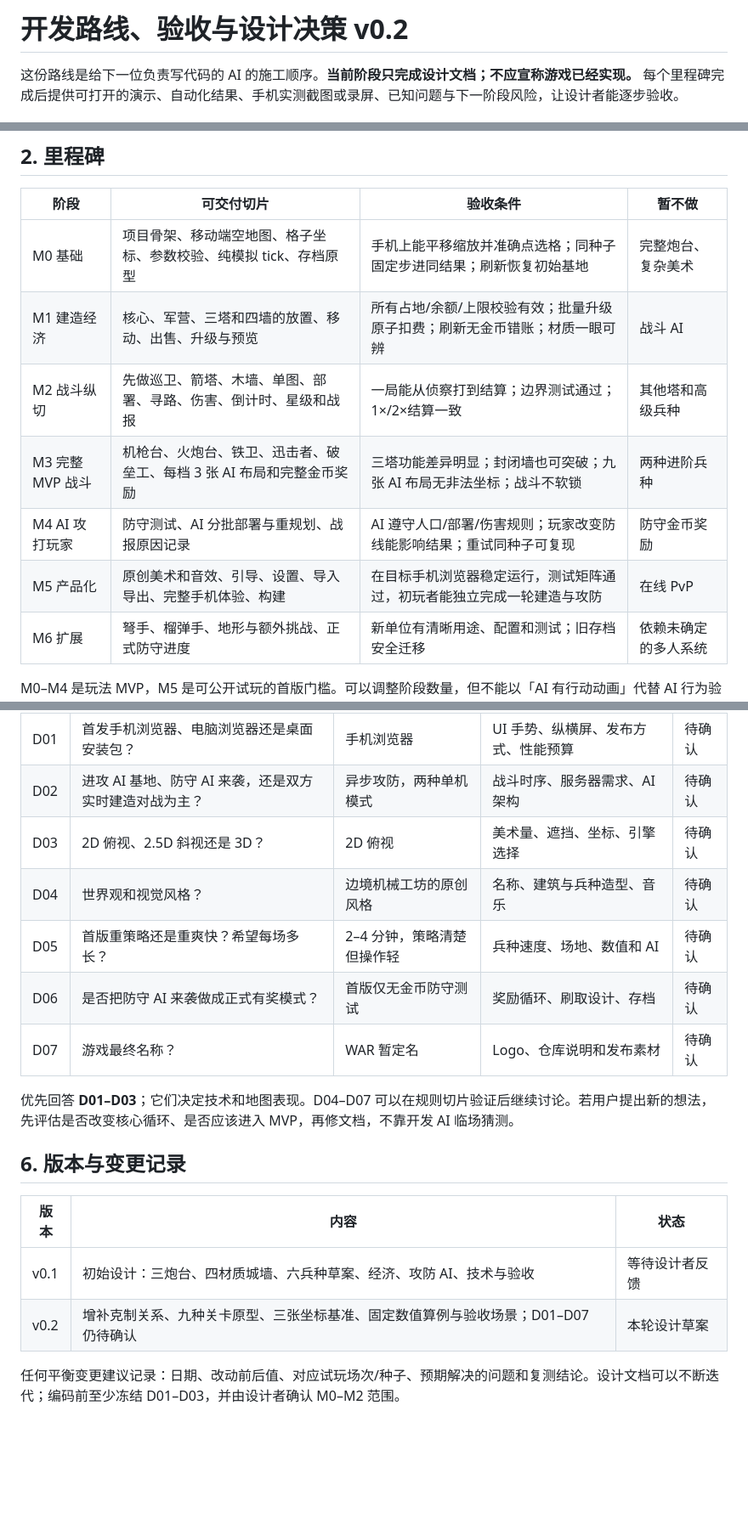
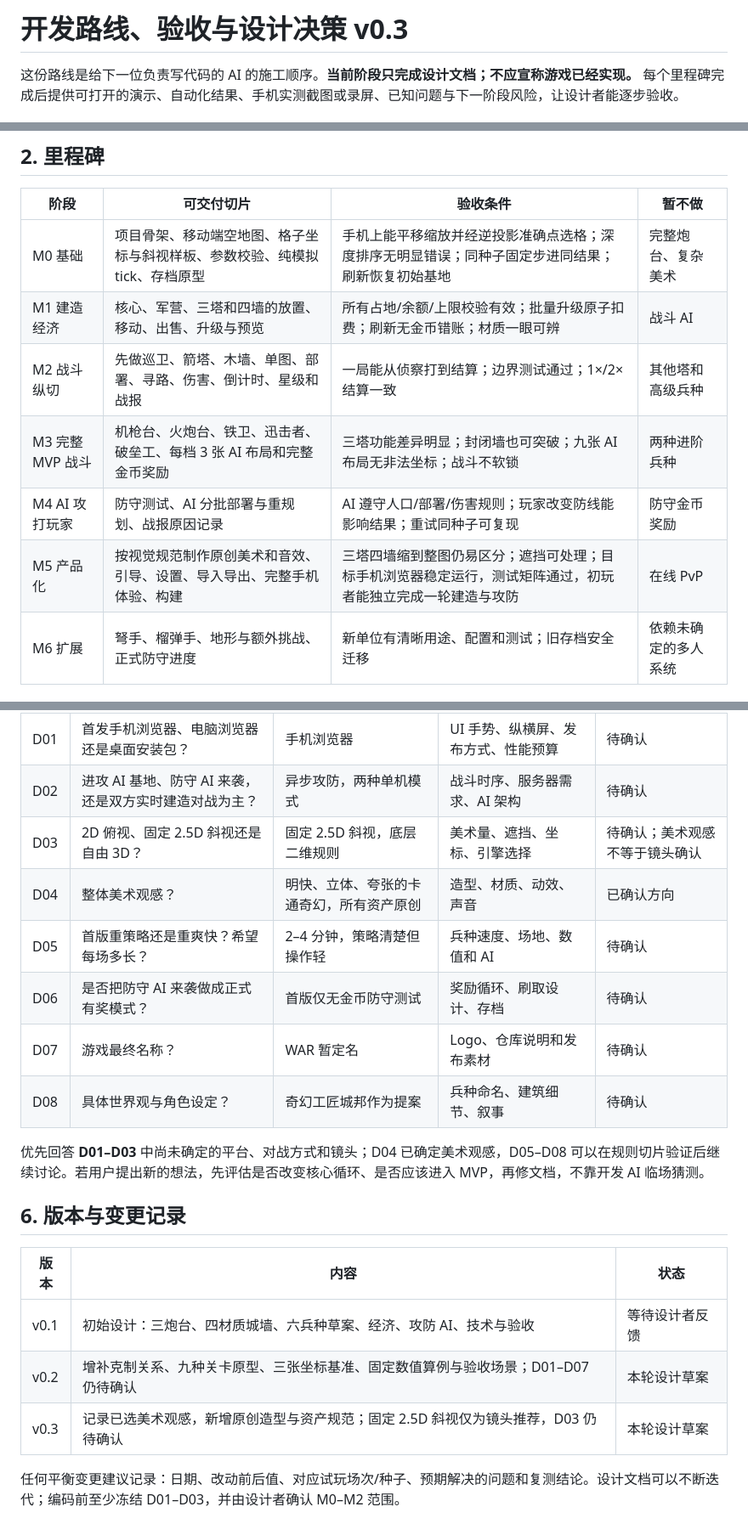
Before and after one commit to 5849mog/war, a Markdown page: docs/DELIVERY_PLAN.md, 3 parts joined by grey strips. Shown at 85% size. Drawn GitHub-style; blank space fills up the shorter version.

Commit message:
docs: set original cartoon-fantasy art direction v0.3

```diff
--- a/docs/DELIVERY_PLAN.md
+++ b/docs/DELIVERY_PLAN.md
@@ -1,4 +1,4 @@
-# 开发路线、验收与设计决策 v0.2
+# 开发路线、验收与设计决策 v0.3
 
 这份路线是给下一位负责写代码的 AI 的施工顺序。**当前阶段只完成设计文档；不应宣称游戏已经实现。** 每个里程碑完成后提供可打开的演示、自动化结果、手机实测截图或录屏、已知问题与下一阶段风险，让设计者能逐步验收。
 
@@ -14,12 +14,12 @@
 
 | 阶段 | 可交付切片 | 验收条件 | 暂不做 |
 | --- | --- | --- | --- |
-| M0 基础 | 项目骨架、移动端空地图、格子坐标、参数校验、纯模拟 tick、存档原型 | 手机上能平移缩放并准确点选格；同种子固定步进同结果；刷新恢复初始基地 | 完整炮台、复杂美术 |
+| M0 基础 | 项目骨架、移动端空地图、格子坐标与斜视样板、参数校验、纯模拟 tick、存档原型 | 手机上能平移缩放并经逆投影准确点选格；深度排序无明显错误；同种子固定步进同结果；刷新恢复初始基地 | 完整炮台、复杂美术 |
 | M1 建造经济 | 核心、军营、三塔和四墙的放置、移动、出售、升级与预览 | 所有占地/余额/上限校验有效；批量升级原子扣费；刷新无金币错账；材质一眼可辨 | 战斗 AI |
 | M2 战斗纵切 | 先做巡卫、箭塔、木墙、单图、部署、寻路、伤害、倒计时、星级和战报 | 一局能从侦察打到结算；边界测试通过；1×/2×结算一致 | 其他塔和高级兵种 |
 | M3 完整 MVP 战斗 | 机枪台、火炮台、铁卫、迅击者、破垒工、每档 3 张 AI 布局和完整金币奖励 | 三塔功能差异明显；封闭墙也可突破；九张 AI 布局无非法坐标；战斗不软锁 | 两种进阶兵种 |
 | M4 AI 攻打玩家 | 防守测试、AI 分批部署与重规划、战报原因记录 | AI 遵守人口/部署/伤害规则；玩家改变防线能影响结果；重试同种子可复现 | 防守金币奖励 |
-| M5 产品化 | 原创美术和音效、引导、设置、导入导出、完整手机体验、构建 | 在目标手机浏览器稳定运行，测试矩阵通过，初玩者能独立完成一轮建造与攻防 | 在线 PvP |
+| M5 产品化 | 按视觉规范制作原创美术和音效、引导、设置、导入导出、完整手机体验、构建 | 三塔四墙缩到整图仍易区分；遮挡可处理；目标手机浏览器稳定运行，测试矩阵通过，初玩者能独立完成一轮建造与攻防 | 在线 PvP |
 | M6 扩展 | 弩手、榴弹手、地形与额外挑战、正式防守进度 | 新单位有清晰用途、配置和测试；旧存档安全迁移 | 依赖未确定的多人系统 |
 
 M0–M4 是玩法 MVP，M5 是可公开试玩的首版门槛。可以调整阶段数量，但不能以「AI 有行动动画」代替 AI 行为验收，也不能以桌面调试正常代替手机验收。
@@ -66,13 +66,14 @@ M0–M4 是玩法 MVP，M5 是可公开试玩的首版门槛。可以调整阶
 | --- | --- | --- | --- | --- |
 | D01 | 首发手机浏览器、电脑浏览器还是桌面安装包？ | 手机浏览器 | UI 手势、纵横屏、发布方式、性能预算 | 待确认 |
 | D02 | 进攻 AI 基地、防守 AI 来袭，还是双方实时建造对战为主？ | 异步攻防，两种单机模式 | 战斗时序、服务器需求、AI 架构 | 待确认 |
-| D03 | 2D 俯视、2.5D 斜视还是 3D？ | 2D 俯视 | 美术量、遮挡、坐标、引擎选择 | 待确认 |
-| D04 | 世界观和视觉风格？ | 边境机械工坊的原创风格 | 名称、建筑与兵种造型、音乐 | 待确认 |
+| D03 | 2D 俯视、固定 2.5D 斜视还是自由 3D？ | 固定 2.5D 斜视，底层二维规则 | 美术量、遮挡、坐标、引擎选择 | 待确认；美术观感不等于镜头确认 |
+| D04 | 整体美术观感？ | 明快、立体、夸张的卡通奇幻，所有资产原创 | 造型、材质、动效、声音 | 已确认方向 |
 | D05 | 首版重策略还是重爽快？希望每场多长？ | 2–4 分钟，策略清楚但操作轻 | 兵种速度、场地、数值和 AI | 待确认 |
 | D06 | 是否把防守 AI 来袭做成正式有奖模式？ | 首版仅无金币防守测试 | 奖励循环、刷取设计、存档 | 待确认 |
 | D07 | 游戏最终名称？ | WAR 暂定名 | Logo、仓库说明和发布素材 | 待确认 |
+| D08 | 具体世界观与角色设定？ | 奇幻工匠城邦作为提案 | 兵种命名、建筑细节、叙事 | 待确认 |
 
-优先回答 **D01–D03**；它们决定技术和地图表现。D04–D07 可以在规则切片验证后继续讨论。若用户提出新的想法，先评估是否改变核心循环、是否应该进入 MVP，再修文档，不靠开发 AI 临场猜测。
+优先回答 **D01–D03** 中尚未确定的平台、对战方式和镜头；D04 已确定美术观感，D05–D08 可以在规则切片验证后继续讨论。若用户提出新的想法，先评估是否改变核心循环、是否应该进入 MVP，再修文档，不靠开发 AI 临场猜测。
 
 ## 6. 版本与变更记录
 
@@ -80,5 +81,6 @@ M0–M4 是玩法 MVP，M5 是可公开试玩的首版门槛。可以调整阶
 | --- | --- | --- |
 | v0.1 | 初始设计：三炮台、四材质城墙、六兵种草案、经济、攻防 AI、技术与验收 | 等待设计者反馈 |
 | v0.2 | 增补克制关系、九种关卡原型、三张坐标基准、固定数值算例与验收场景；D01–D07 仍待确认 | 本轮设计草案 |
+| v0.3 | 记录已选美术观感，新增原创造型与资产规范；固定 2.5D 斜视仅为镜头推荐，D03 仍待确认 | 本轮设计草案 |
 
 任何平衡变更建议记录：日期、改动前后值、对应试玩场次/种子、预期解决的问题和复测结论。设计文档可以不断迭代；编码前至少冻结 D01–D03，并由设计者确认 M0–M2 范围。
```
